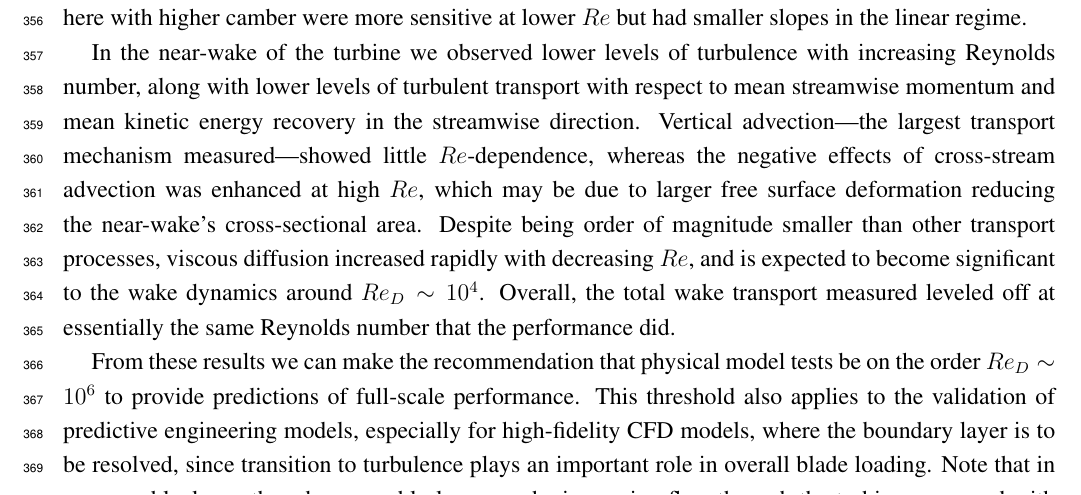
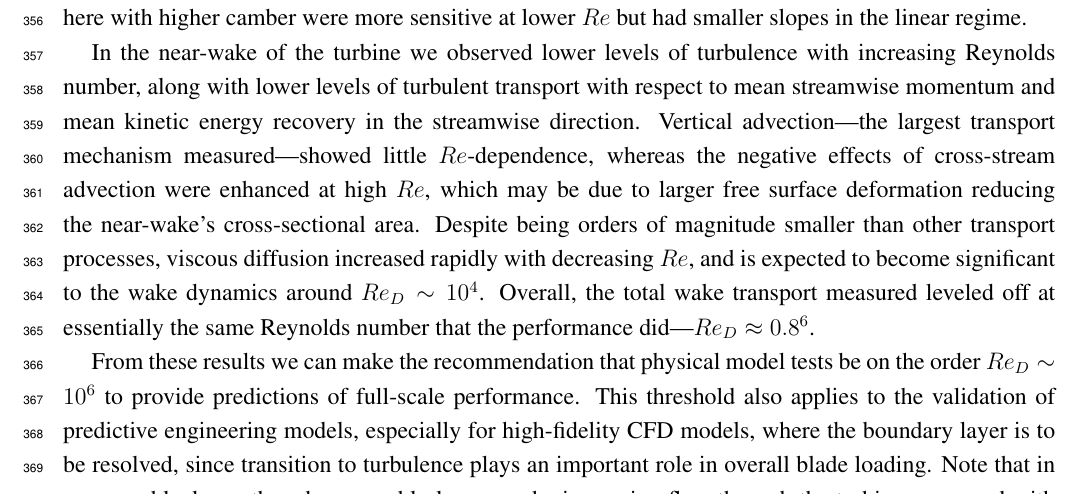
Before and after one commit to petebachant/CFT-Re-dep-paper, a LaTeX paper (paper.tex): part of page 18 of 21, cut so that both start at the same text. Compiled offline with pdfLaTeX.

Commit message:
Be explicit about wake recovery Re

```diff
--- a/paper.tex
+++ b/paper.tex
@@ -948,13 +948,13 @@
 respect to mean streamwise momentum and mean kinetic energy recovery in the
 streamwise direction. Vertical advection---the largest transport mechanism
 measured---showed little $Re$-dependence, whereas the negative effects of
-cross-stream advection was enhanced at high $Re$, which may be due to larger
+cross-stream advection were enhanced at high $Re$, which may be due to larger
 free surface deformation reducing the near-wake's cross-sectional area. Despite
-being order of magnitude smaller than other transport processes, viscous
+being orders of magnitude smaller than other transport processes, viscous
 diffusion increased rapidly with decreasing $Re$, and is expected to become
 significant to the wake dynamics around $Re_D \sim 10^4$. Overall, the total
 wake transport measured leveled off at essentially the same Reynolds number that
-the performance did.
+the performance did---$Re_D \approx 0.8 \time 10^6$.
 
 From these results we can make the recommendation that physical model tests be
 on the order $Re_D \sim 10^6$ to provide predictions of full-scale performance.
```
